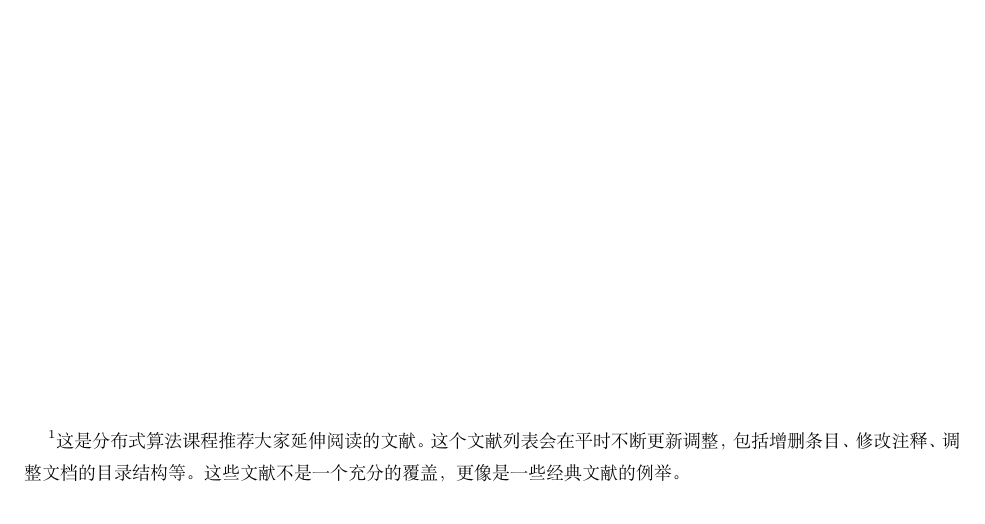
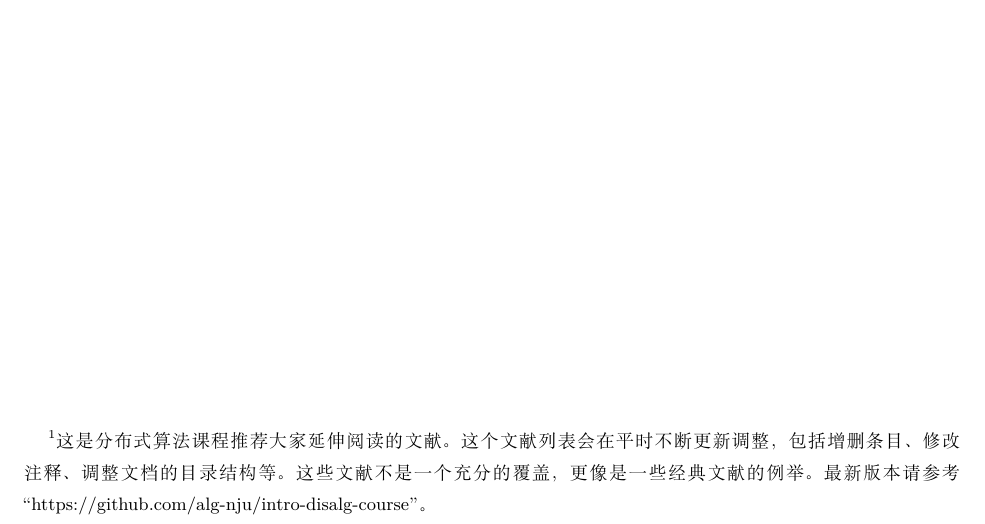
Before and after one commit to alg-nju/intro-disalg-course, a LaTeX document (disalg-reading/disalg-readling.tex): part of page 1 of 11, cut so that both start at the same text. Compiled offline with XeLaTeX.

Commit message:
footnote revised

```diff
--- a/disalg-reading/disalg-readling.tex
+++ b/disalg-reading/disalg-readling.tex
@@ -15,7 +15,7 @@
 \begin{document}
 
 %--
-\title{\bf \huge 分布式算法课程延伸阅读 \footnote{这是分布式算法课程推荐大家延伸阅读的文献。这个文献列表会在平时不断更新调整，包括增删条目、修改注释、调整文档的目录结构等。这些文献不是一个充分的覆盖，更像是一些经典文献的例举。}}
+\title{\bf \huge 分布式算法课程延伸阅读 \footnote{这是分布式算法课程推荐大家延伸阅读的文献。这个文献列表会在平时不断更新调整，包括增删条目、修改注释、调整文档的目录结构等。这些文献不是一个充分的覆盖，更像是一些经典文献的例举。最新版本请参考“https://github.com/alg-nju/intro-disalg-course”。}}
 
 %--
 \author{黄\ \ 宇 \\ http://cs.nju.edu.cn/yuhuang}
```
Also changed, not shown: disalg-reading/disalg-readling.pdf, 2 other files.
